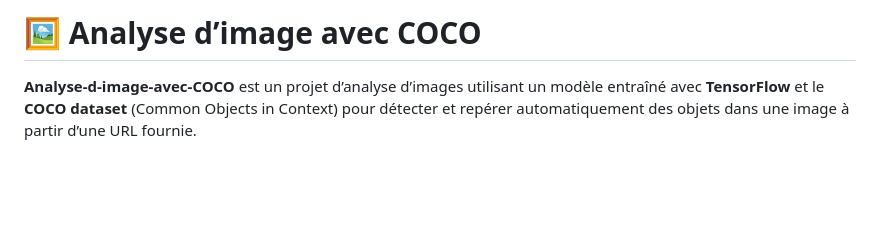
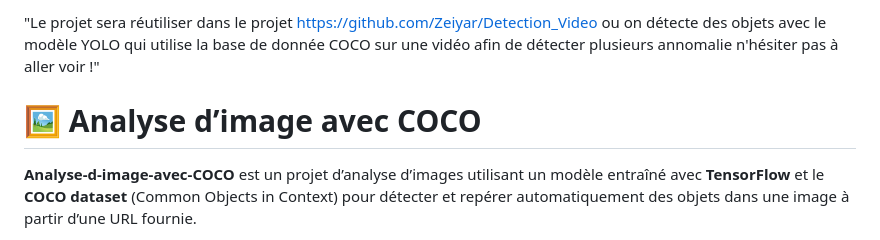
Before and after one commit to Zeiyar/Analyse-d-image-avec-COCO, a Markdown page: README.md, the part around the change. GitHub-like rendering; blank space fills up the shorter version.

Commit message:
Update README with project details and description
Added project reuse information and enhanced project description.

```diff
--- a/README.md
+++ b/README.md
@@ -1,4 +1,6 @@
-# 🖼️ Analyse d’image avec COCO
+"Le projet sera réutiliser dans le projet https://github.com/Zeiyar/Detection_Video ou on détecte des objets avec le modèle YOLO qui utilise la base de donnée COCO sur une vidéo afin de détecter plusieurs annomalie n'hésiter pas à aller voir !"
+
+#  🖼️ Analyse d’image avec COCO
 
 **Analyse-d-image-avec-COCO** est un projet d’analyse d’images utilisant un modèle entraîné avec **TensorFlow** et le **COCO dataset** (Common Objects in Context) pour détecter et repérer automatiquement des objets dans une image à partir d’une URL fournie.
 
```
